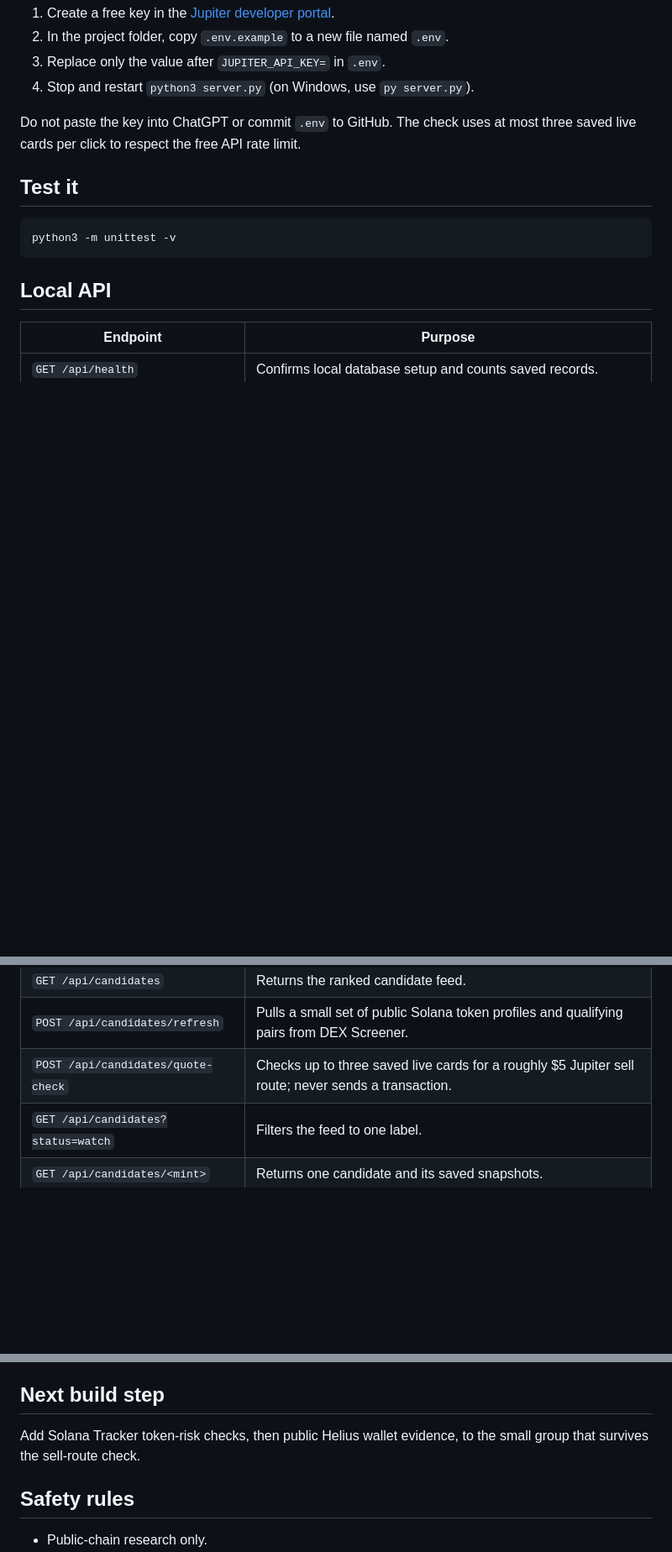
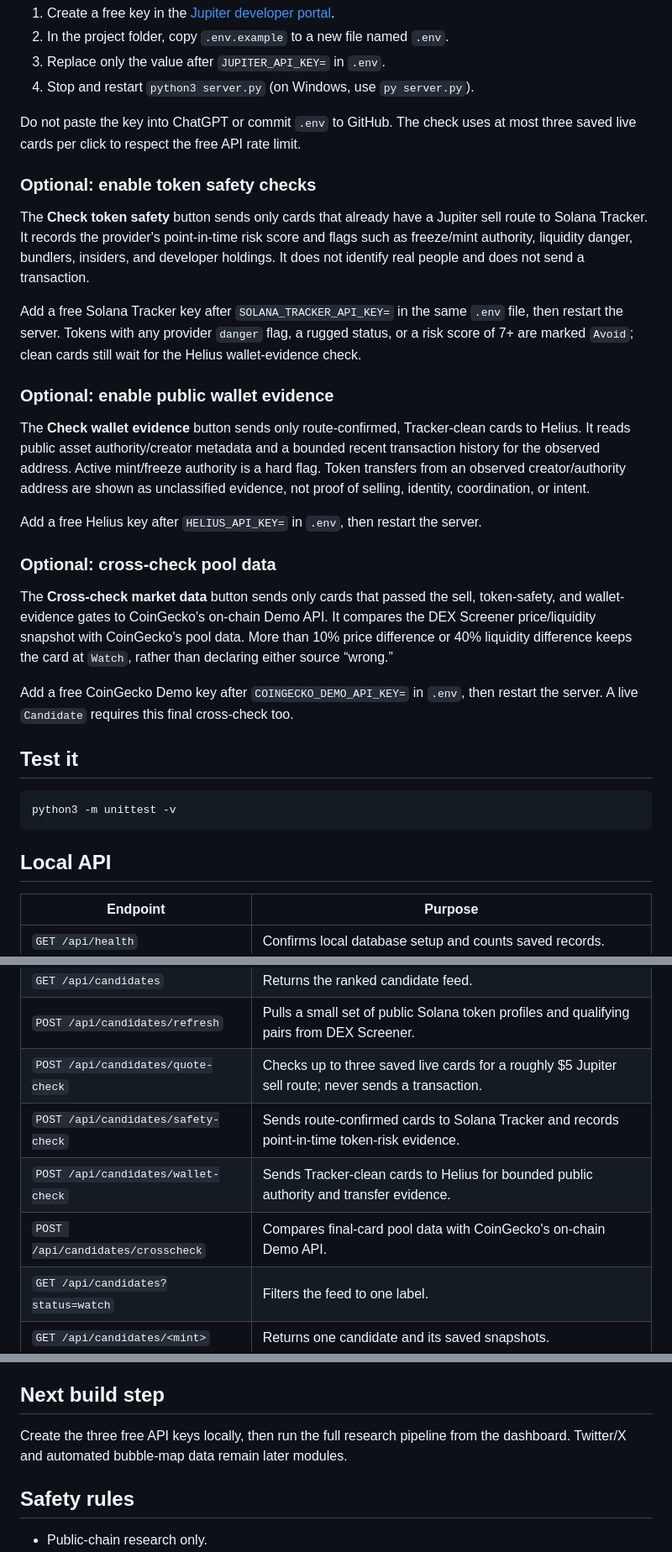
Before and after one commit to dilpreetsengh/MemeTrace, a Markdown page: README.md, 3 parts joined by grey strips. Shown at 84% size. Drawn GitHub-style; blank space fills up the shorter version.

Commit message:
Add safety and market-data research pipeline

````diff
--- a/README.md
+++ b/README.md
@@ -51,6 +51,41 @@ needed to calculate a roughly $5 token sell in atomic units.
 Do not paste the key into ChatGPT or commit `.env` to GitHub. The check uses at
 most three saved live cards per click to respect the free API rate limit.
 
+### Optional: enable token safety checks
+
+The **Check token safety** button sends only cards that already have a Jupiter
+sell route to Solana Tracker. It records the provider's point-in-time risk score
+and flags such as freeze/mint authority, liquidity danger, bundlers, insiders,
+and developer holdings. It does not identify real people and does not send a
+transaction.
+
+Add a free Solana Tracker key after `SOLANA_TRACKER_API_KEY=` in the same `.env`
+file, then restart the server. Tokens with any provider `danger` flag, a rugged
+status, or a risk score of 7+ are marked `Avoid`; clean cards still wait for the
+Helius wallet-evidence check.
+
+### Optional: enable public wallet evidence
+
+The **Check wallet evidence** button sends only route-confirmed, Tracker-clean
+cards to Helius. It reads public asset authority/creator metadata and a bounded
+recent transaction history for the observed address. Active mint/freeze authority
+is a hard flag. Token transfers from an observed creator/authority address are
+shown as unclassified evidence, not proof of selling, identity, coordination, or
+intent.
+
+Add a free Helius key after `HELIUS_API_KEY=` in `.env`, then restart the server.
+
+### Optional: cross-check pool data
+
+The **Cross-check market data** button sends only cards that passed the sell,
+token-safety, and wallet-evidence gates to CoinGecko's on-chain Demo API. It
+compares the DEX Screener price/liquidity snapshot with CoinGecko's pool data.
+More than 10% price difference or 40% liquidity difference keeps the card at
+`Watch`, rather than declaring either source “wrong.”
+
+Add a free CoinGecko Demo key after `COINGECKO_DEMO_API_KEY=` in `.env`, then
+restart the server. A live `Candidate` requires this final cross-check too.
+
 ## Test it
 
 ```bash
@@ -65,6 +100,9 @@ python3 -m unittest -v
 | `GET /api/candidates` | Returns the ranked candidate feed. |
 | `POST /api/candidates/refresh` | Pulls a small set of public Solana token profiles and qualifying pairs from DEX Screener. |
 | `POST /api/candidates/quote-check` | Checks up to three saved live cards for a roughly $5 Jupiter sell route; never sends a transaction. |
+| `POST /api/candidates/safety-check` | Sends route-confirmed cards to Solana Tracker and records point-in-time token-risk evidence. |
+| `POST /api/candidates/wallet-check` | Sends Tracker-clean cards to Helius for bounded public authority and transfer evidence. |
+| `POST /api/candidates/crosscheck` | Compares final-card pool data with CoinGecko's on-chain Demo API. |
 | `GET /api/candidates?status=watch` | Filters the feed to one label. |
 | `GET /api/candidates/<mint>` | Returns one candidate and its saved snapshots. |
 | `GET /api/cohorts` | Existing public early-buyer co-buy research report. |
@@ -94,8 +132,8 @@ are discovery filters, not quality or safety proof.
 
 ## Next build step
 
-Add Solana Tracker token-risk checks, then public Helius wallet evidence, to the
-small group that survives the sell-route check.
+Create the three free API keys locally, then run the full research pipeline from
+the dashboard. Twitter/X and automated bubble-map data remain later modules.
 
 ## Safety rules
 
````
